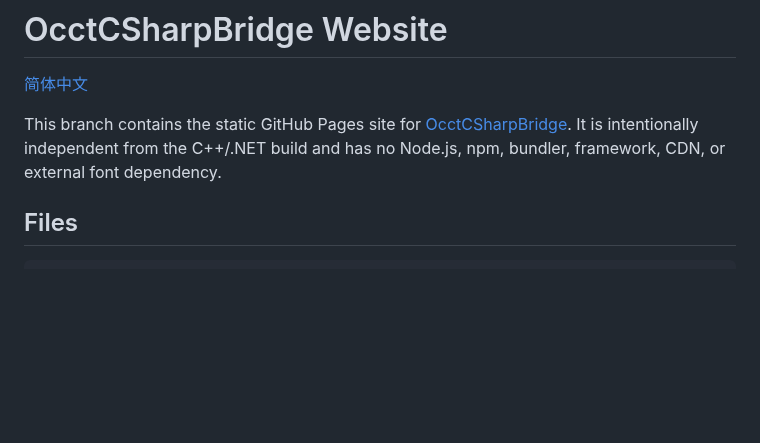
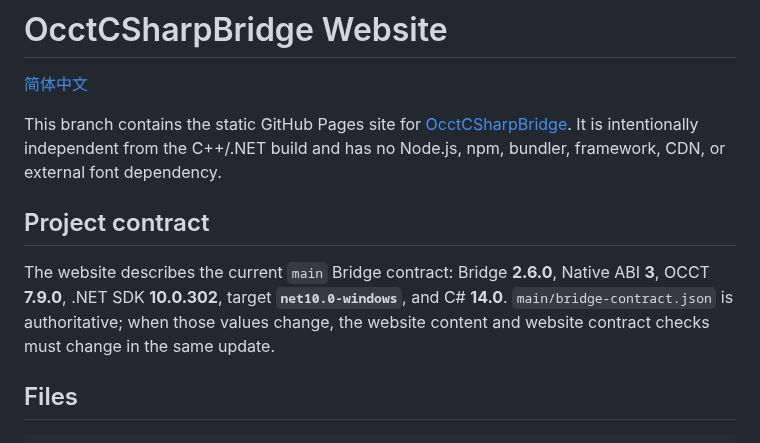
Before and after one commit to zly258/OcctCSharpBridge, a Markdown page: README.md, the part around the change. Drawn GitHub-style; blank space fills up the shorter version.

Commit message:
Document website Bridge contract

```diff
--- a/README.md
+++ b/README.md
@@ -3,6 +3,10 @@
 [简体中文](README.zh-CN.md)
 
 This branch contains the static GitHub Pages site for [OcctCSharpBridge](https://github.com/zly258/OcctCSharpBridge). It is intentionally independent from the C++/.NET build and has no Node.js, npm, bundler, framework, CDN, or external font dependency.
+
+## Project contract
+
+The website describes the current `main` Bridge contract: Bridge **2.6.0**, Native ABI **3**, OCCT **7.9.0**, .NET SDK **10.0.302**, target **`net10.0-windows`**, and C# **14.0**. `main/bridge-contract.json` is authoritative; when those values change, the website content and website contract checks must change in the same update.
 
 ## Files
 
```
